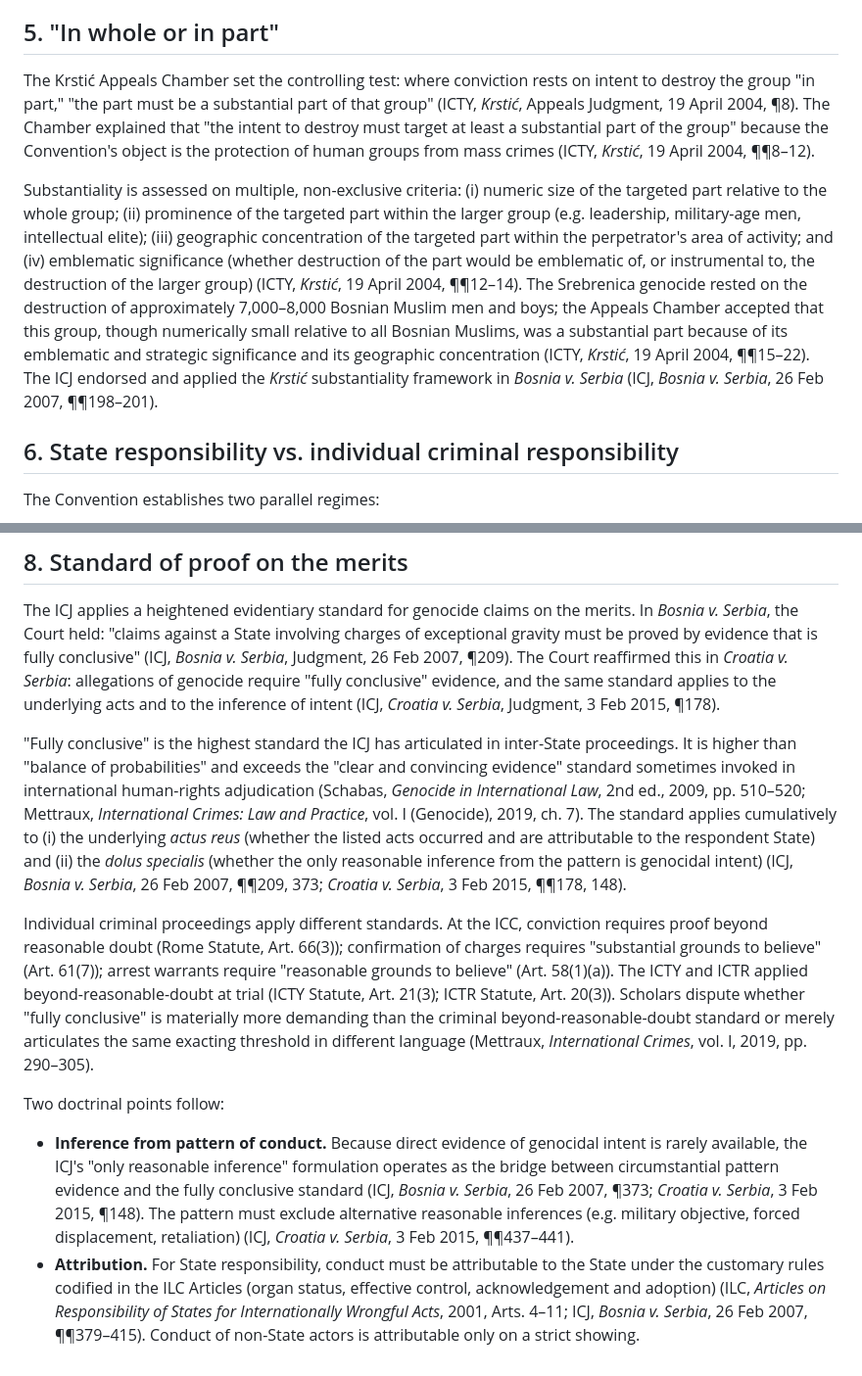
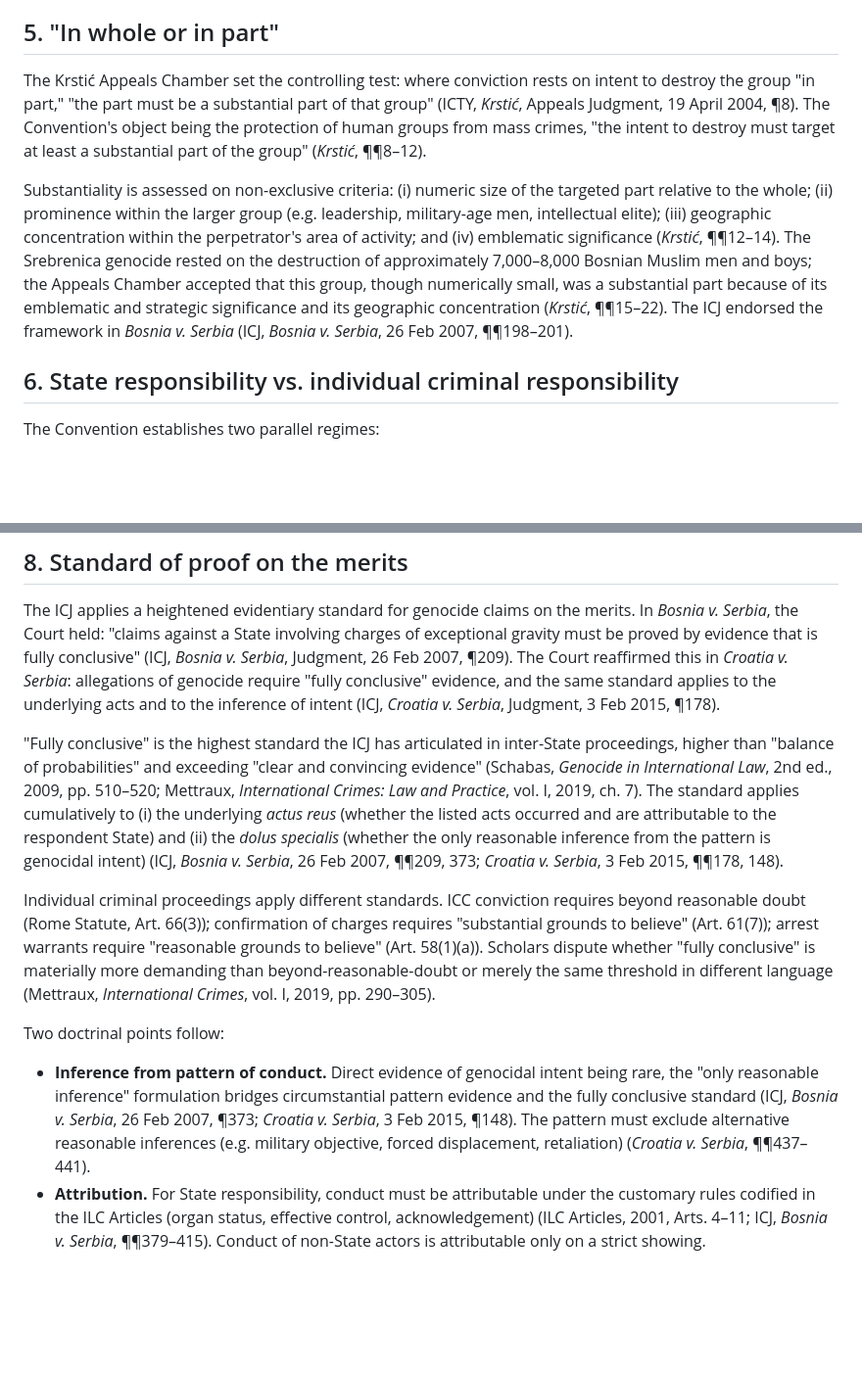
Before and after one commit to laoganpapi/wikiclaws, a Markdown page: 01_legal_framework_output.md, 2 parts joined by grey strips. Shown at 98% size. Drawn GitHub-style; blank space fills up the shorter version.

Commit message:
Update agent outputs (incremental writes)

```diff
--- a/01_legal_framework_output.md
+++ b/01_legal_framework_output.md
@@ -58,9 +58,9 @@ In *South Africa v. Israel*, the ICJ observed at the provisional-measures stage
 
 ## 5. "In whole or in part"
 
-The Krstić Appeals Chamber set the controlling test: where conviction rests on intent to destroy the group "in part," "the part must be a substantial part of that group" (ICTY, *Krstić*, Appeals Judgment, 19 April 2004, ¶8). The Chamber explained that "the intent to destroy must target at least a substantial part of the group" because the Convention's object is the protection of human groups from mass crimes (ICTY, *Krstić*, 19 April 2004, ¶¶8–12).
+The Krstić Appeals Chamber set the controlling test: where conviction rests on intent to destroy the group "in part," "the part must be a substantial part of that group" (ICTY, *Krstić*, Appeals Judgment, 19 April 2004, ¶8). The Convention's object being the protection of human groups from mass crimes, "the intent to destroy must target at least a substantial part of the group" (*Krstić*, ¶¶8–12).
 
-Substantiality is assessed on multiple, non-exclusive criteria: (i) numeric size of the targeted part relative to the whole group; (ii) prominence of the targeted part within the larger group (e.g. leadership, military-age men, intellectual elite); (iii) geographic concentration of the targeted part within the perpetrator's area of activity; and (iv) emblematic significance (whether destruction of the part would be emblematic of, or instrumental to, the destruction of the larger group) (ICTY, *Krstić*, 19 April 2004, ¶¶12–14). The Srebrenica genocide rested on the destruction of approximately 7,000–8,000 Bosnian Muslim men and boys; the Appeals Chamber accepted that this group, though numerically small relative to all Bosnian Muslims, was a substantial part because of its emblematic and strategic significance and its geographic concentration (ICTY, *Krstić*, 19 April 2004, ¶¶15–22). The ICJ endorsed and applied the *Krstić* substantiality framework in *Bosnia v. Serbia* (ICJ, *Bosnia v. Serbia*, 26 Feb 2007, ¶¶198–201).
+Substantiality is assessed on non-exclusive criteria: (i) numeric size of the targeted part relative to the whole; (ii) prominence within the larger group (e.g. leadership, military-age men, intellectual elite); (iii) geographic concentration within the perpetrator's area of activity; and (iv) emblematic significance (*Krstić*, ¶¶12–14). The Srebrenica genocide rested on the destruction of approximately 7,000–8,000 Bosnian Muslim men and boys; the Appeals Chamber accepted that this group, though numerically small, was a substantial part because of its emblematic and strategic significance and its geographic concentration (*Krstić*, ¶¶15–22). The ICJ endorsed the framework in *Bosnia v. Serbia* (ICJ, *Bosnia v. Serbia*, 26 Feb 2007, ¶¶198–201).
 
 ## 6. State responsibility vs. individual criminal responsibility
 
@@ -86,11 +86,11 @@ As of May 25, 2026, the merits stage in *South Africa v. Israel* has not been ad
 
 The ICJ applies a heightened evidentiary standard for genocide claims on the merits. In *Bosnia v. Serbia*, the Court held: "claims against a State involving charges of exceptional gravity must be proved by evidence that is fully conclusive" (ICJ, *Bosnia v. Serbia*, Judgment, 26 Feb 2007, ¶209). The Court reaffirmed this in *Croatia v. Serbia*: allegations of genocide require "fully conclusive" evidence, and the same standard applies to the underlying acts and to the inference of intent (ICJ, *Croatia v. Serbia*, Judgment, 3 Feb 2015, ¶178).
 
-"Fully conclusive" is the highest standard the ICJ has articulated in inter-State proceedings. It is higher than "balance of probabilities" and exceeds the "clear and convincing evidence" standard sometimes invoked in international human-rights adjudication (Schabas, *Genocide in International Law*, 2nd ed., 2009, pp. 510–520; Mettraux, *International Crimes: Law and Practice*, vol. I (Genocide), 2019, ch. 7). The standard applies cumulatively to (i) the underlying *actus reus* (whether the listed acts occurred and are attributable to the respondent State) and (ii) the *dolus specialis* (whether the only reasonable inference from the pattern is genocidal intent) (ICJ, *Bosnia v. Serbia*, 26 Feb 2007, ¶¶209, 373; *Croatia v. Serbia*, 3 Feb 2015, ¶¶178, 148).
+"Fully conclusive" is the highest standard the ICJ has articulated in inter-State proceedings, higher than "balance of probabilities" and exceeding "clear and convincing evidence" (Schabas, *Genocide in International Law*, 2nd ed., 2009, pp. 510–520; Mettraux, *International Crimes: Law and Practice*, vol. I, 2019, ch. 7). The standard applies cumulatively to (i) the underlying *actus reus* (whether the listed acts occurred and are attributable to the respondent State) and (ii) the *dolus specialis* (whether the only reasonable inference from the pattern is genocidal intent) (ICJ, *Bosnia v. Serbia*, 26 Feb 2007, ¶¶209, 373; *Croatia v. Serbia*, 3 Feb 2015, ¶¶178, 148).
 
-Individual criminal proceedings apply different standards. At the ICC, conviction requires proof beyond reasonable doubt (Rome Statute, Art. 66(3)); confirmation of charges requires "substantial grounds to believe" (Art. 61(7)); arrest warrants require "reasonable grounds to believe" (Art. 58(1)(a)). The ICTY and ICTR applied beyond-reasonable-doubt at trial (ICTY Statute, Art. 21(3); ICTR Statute, Art. 20(3)). Scholars dispute whether "fully conclusive" is materially more demanding than the criminal beyond-reasonable-doubt standard or merely articulates the same exacting threshold in different language (Mettraux, *International Crimes*, vol. I, 2019, pp. 290–305).
+Individual criminal proceedings apply different standards. ICC conviction requires beyond reasonable doubt (Rome Statute, Art. 66(3)); confirmation of charges requires "substantial grounds to believe" (Art. 61(7)); arrest warrants require "reasonable grounds to believe" (Art. 58(1)(a)). Scholars dispute whether "fully conclusive" is materially more demanding than beyond-reasonable-doubt or merely the same threshold in different language (Mettraux, *International Crimes*, vol. I, 2019, pp. 290–305).
 
 Two doctrinal points follow:
 
-- **Inference from pattern of conduct.** Because direct evidence of genocidal intent is rarely available, the ICJ's "only reasonable inference" formulation operates as the bridge between circumstantial pattern evidence and the fully conclusive standard (ICJ, *Bosnia v. Serbia*, 26 Feb 2007, ¶373; *Croatia v. Serbia*, 3 Feb 2015, ¶148). The pattern must exclude alternative reasonable inferences (e.g. military objective, forced displacement, retaliation) (ICJ, *Croatia v. Serbia*, 3 Feb 2015, ¶¶437–441).
-- **Attribution.** For State responsibility, conduct must be attributable to the State under the customary rules codified in the ILC Articles (organ status, effective control, acknowledgement and adoption) (ILC, *Articles on Responsibility of States for Internationally Wrongful Acts*, 2001, Arts. 4–11; ICJ, *Bosnia v. Serbia*, 26 Feb 2007, ¶¶379–415). Conduct of non-State actors is attributable only on a strict showing.
+- **Inference from pattern of conduct.** Direct evidence of genocidal intent being rare, the "only reasonable inference" formulation bridges circumstantial pattern evidence and the fully conclusive standard (ICJ, *Bosnia v. Serbia*, 26 Feb 2007, ¶373; *Croatia v. Serbia*, 3 Feb 2015, ¶148). The pattern must exclude alternative reasonable inferences (e.g. military objective, forced displacement, retaliation) (*Croatia v. Serbia*, ¶¶437–441).
+- **Attribution.** For State responsibility, conduct must be attributable under the customary rules codified in the ILC Articles (organ status, effective control, acknowledgement) (ILC Articles, 2001, Arts. 4–11; ICJ, *Bosnia v. Serbia*, ¶¶379–415). Conduct of non-State actors is attributable only on a strict showing.
```
Also changed, not shown: 02_judicial_record_output.md (+29 -27 lines), 05_acts_births_children_output.md (+1 -1 lines).
